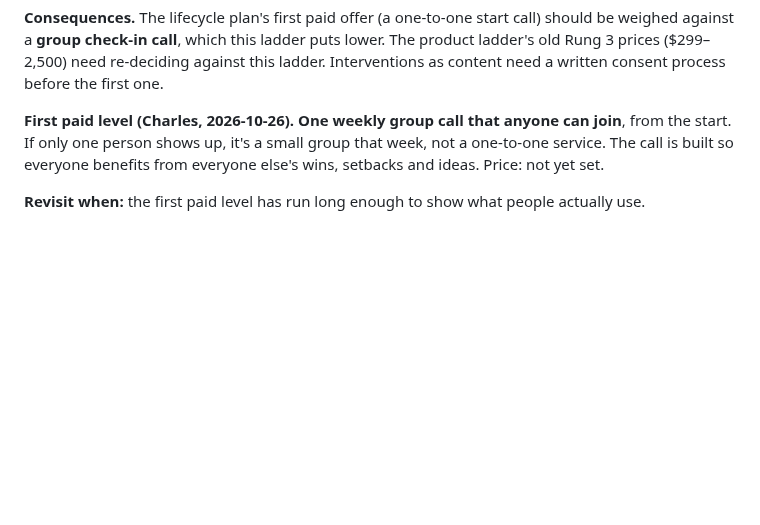
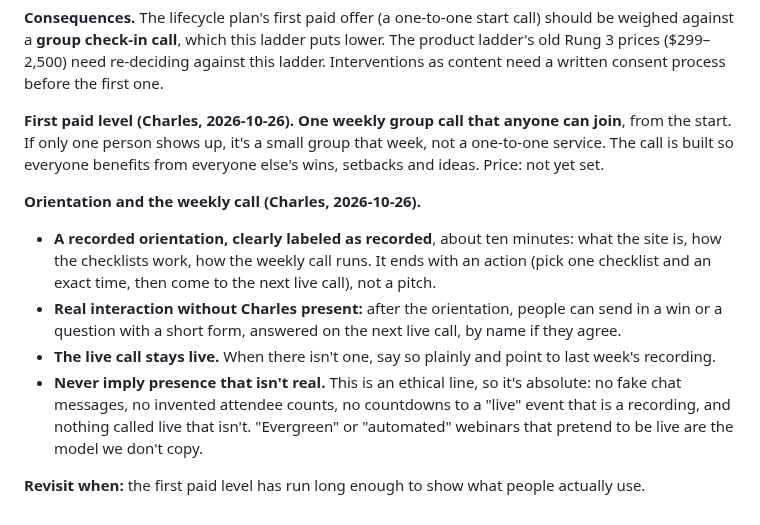
Before and after one commit to cwarloe/mr-life-manager, a Markdown page: planning/decisions.md, the part around the change. GitHub-like rendering; blank space fills up the shorter version.

Commit message:
ADR-022: honest orientation and weekly call; CLAUDE.md: avoid absolutes except ethics
Recorded orientation labeled as recorded, wins and questions answered on the
next live call, and "never imply presence that isn't real" as an ethical line.
CLAUDE.md gains a writing rule from Charles: state rules with their reasons and
keep "never/always" for ethical lines, because absolute wording makes bots and
agents resist sensible exceptions.

Co-Authored-By: Claude Opus 5.5 <noreply@anthropic.com>
Claude-Session: https://claude.ai/code/session_01FdEPTEDd5Ubm5DeT5wU86T

```diff
--- a/planning/decisions.md
+++ b/planning/decisions.md
@@ -1296,5 +1296,22 @@ anyone can join**, from the start. If only one person shows up, it's a small
 group that week, not a one-to-one service. The call is built so everyone
 benefits from everyone else's wins, setbacks and ideas. Price: not yet set.
 
+**Orientation and the weekly call (Charles, 2026-10-26).**
+
+- **A recorded orientation, clearly labeled as recorded**, about ten minutes:
+  what the site is, how the checklists work, how the weekly call runs. It ends
+  with an action (pick one checklist and an exact time, then come to the next
+  live call), not a pitch.
+- **Real interaction without Charles present:** after the orientation, people
+  can send in a win or a question with a short form, answered on the next live
+  call, by name if they agree.
+- **The live call stays live.** When there isn't one, say so plainly and point
+  to last week's recording.
+- **Never imply presence that isn't real.** This is an ethical line, so it's
+  absolute: no fake chat messages, no invented attendee counts, no countdowns to
+  a "live" event that is a recording, and nothing called live that isn't.
+  "Evergreen" or "automated" webinars that pretend to be live are the model we
+  don't copy.
+
 **Revisit when:** the first paid level has run long enough to show what people
 actually use.
```
Also changed, not shown: CLAUDE.md (+9 -0 lines).
